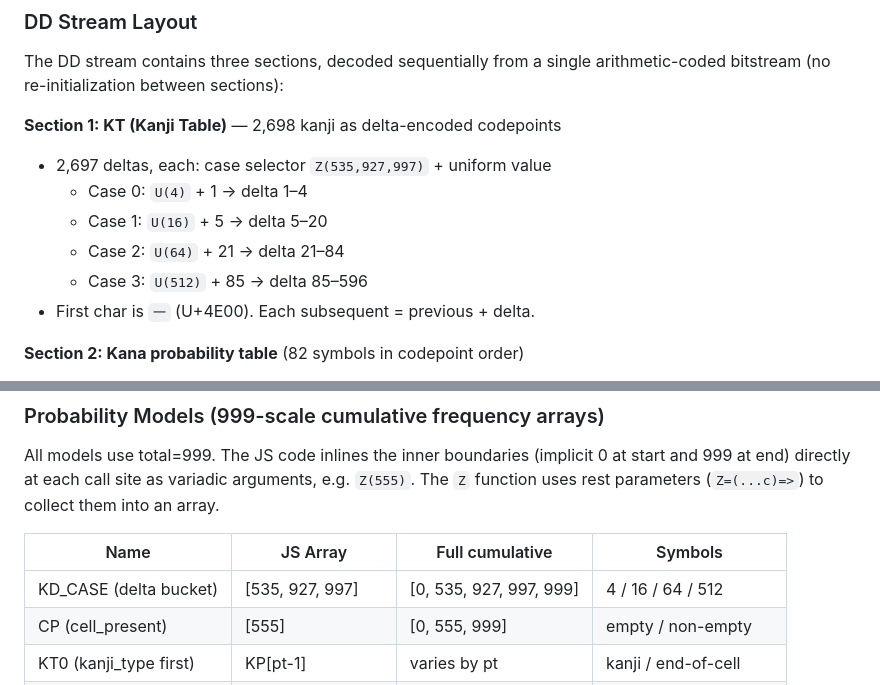
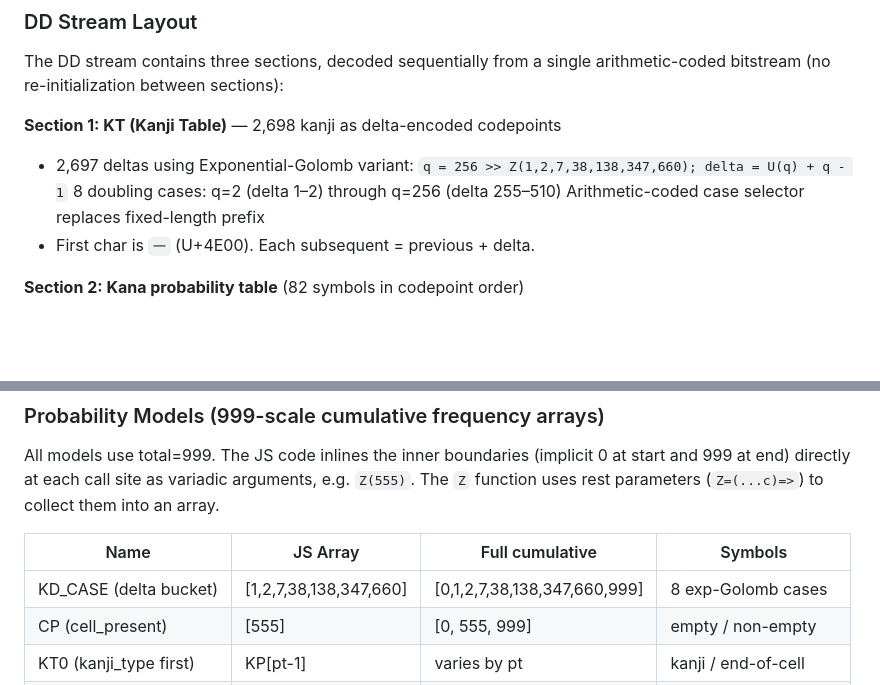
Before and after one commit to haixiashi/kanjireadingmap, a Markdown page: docs/README.md, 2 parts joined by grey strips. Rendered like a GitHub page; blank space fills up the shorter version.

Commit message:
Update docs: Exponential-Golomb KT delta coding, 8 doubling cases

```diff
--- a/docs/README.md
+++ b/docs/README.md
@@ -42,11 +42,10 @@ The DD stream contains three sections, decoded sequentially from a
 single arithmetic-coded bitstream (no re-initialization between sections):
 
 **Section 1: KT (Kanji Table)** — 2,698 kanji as delta-encoded codepoints
-- 2,697 deltas, each: case selector `Z(535,927,997)` + uniform value
-  - Case 0: `U(4)` + 1 → delta 1–4
-  - Case 1: `U(16)` + 5 → delta 5–20
-  - Case 2: `U(64)` + 21 → delta 21–84
-  - Case 3: `U(512)` + 85 → delta 85–596
+- 2,697 deltas using Exponential-Golomb variant:
+  `q = 256 >> Z(1,2,7,38,138,347,660); delta = U(q) + q - 1`
+  8 doubling cases: q=2 (delta 1–2) through q=256 (delta 255–510)
+  Arithmetic-coded case selector replaces fixed-length prefix
 - First char is `一` (U+4E00). Each subsequent = previous + delta.
 
 **Section 2: Kana probability table** (82 symbols in codepoint order)
@@ -91,7 +90,7 @@ parameters (`Z=(...c)=>`) to collect them into an array.
 
 | Name | JS Array | Full cumulative | Symbols |
 |------|----------|-----------------|---------|
-| KD_CASE (delta bucket) | [535, 927, 997] | [0, 535, 927, 997, 999] | 4 / 16 / 64 / 512 |
+| KD_CASE (delta bucket) | [1,2,7,38,138,347,660] | [0,1,2,7,38,138,347,660,999] | 8 exp-Golomb cases |
 | CP (cell_present) | [555] | [0, 555, 999] | empty / non-empty |
 | KT0 (kanji_type first) | KP[pt-1] | varies by pt | kanji / end-of-cell |
 | KT1 (kanji_type subseq) | [271] | [0, 271, 999] | kanji / end-of-group |
```
